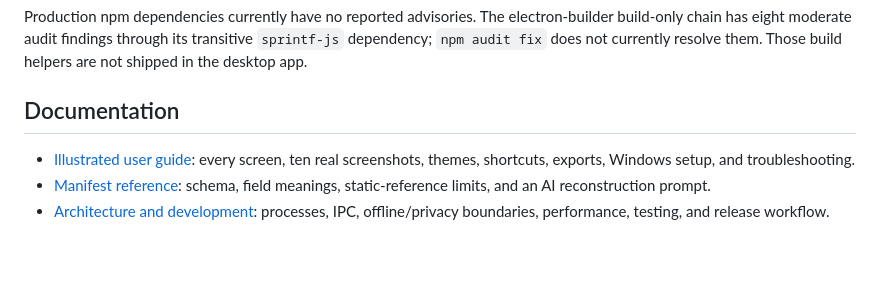
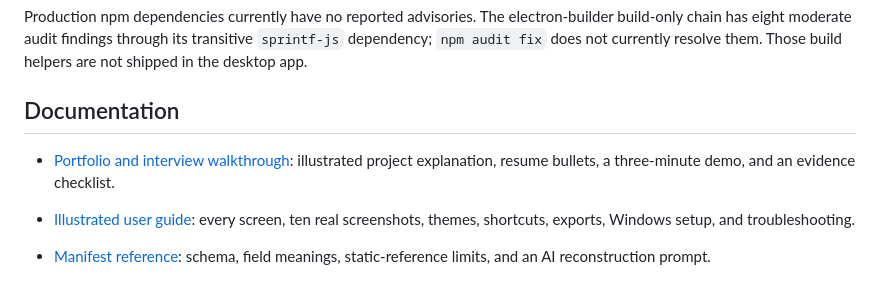
Before and after one commit to Sam4d/Manifest, a Markdown page: README.md, the part around the change. Drawn GitHub-style; blank space fills up the shorter version.

Commit message:
docs: link portfolio walkthrough from project README

```diff
--- a/README.md
+++ b/README.md
@@ -115,6 +115,8 @@ Production npm dependencies currently have no reported advisories. The electron-
 
 ## Documentation
 
+- [Portfolio and interview walkthrough](docs/PORTFOLIO.md): illustrated project explanation, resume bullets, a three-minute demo, and an evidence checklist.
+
 - [Illustrated user guide](docs/USER-GUIDE.md): every screen, ten real screenshots, themes, shortcuts, exports, Windows setup, and troubleshooting.
 - [Manifest reference](docs/MANIFEST.md): schema, field meanings, static-reference limits, and an AI reconstruction prompt.
 - [Architecture and development](docs/ARCHITECTURE.md): processes, IPC, offline/privacy boundaries, performance, testing, and release workflow.
```
